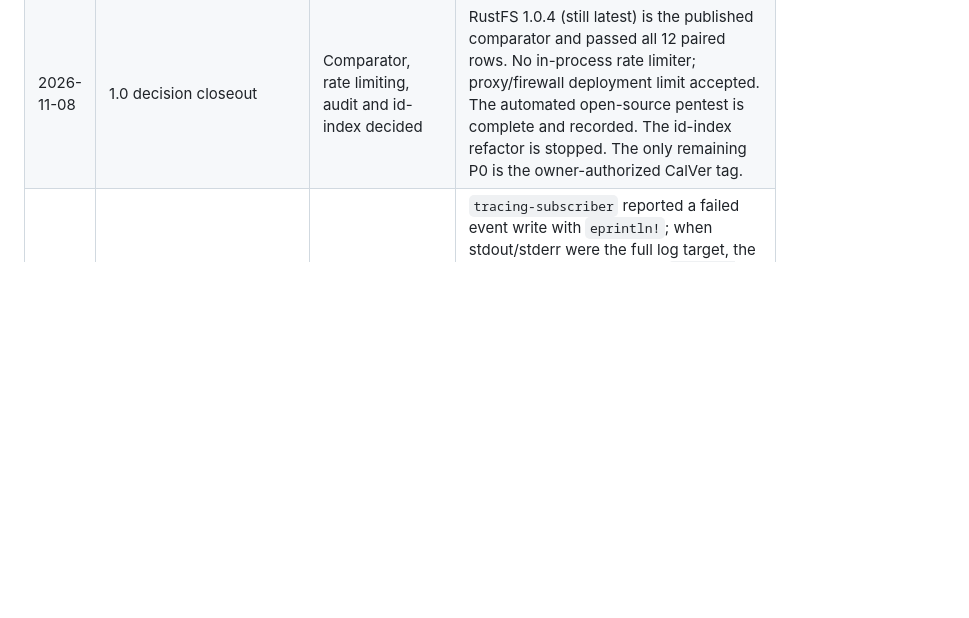
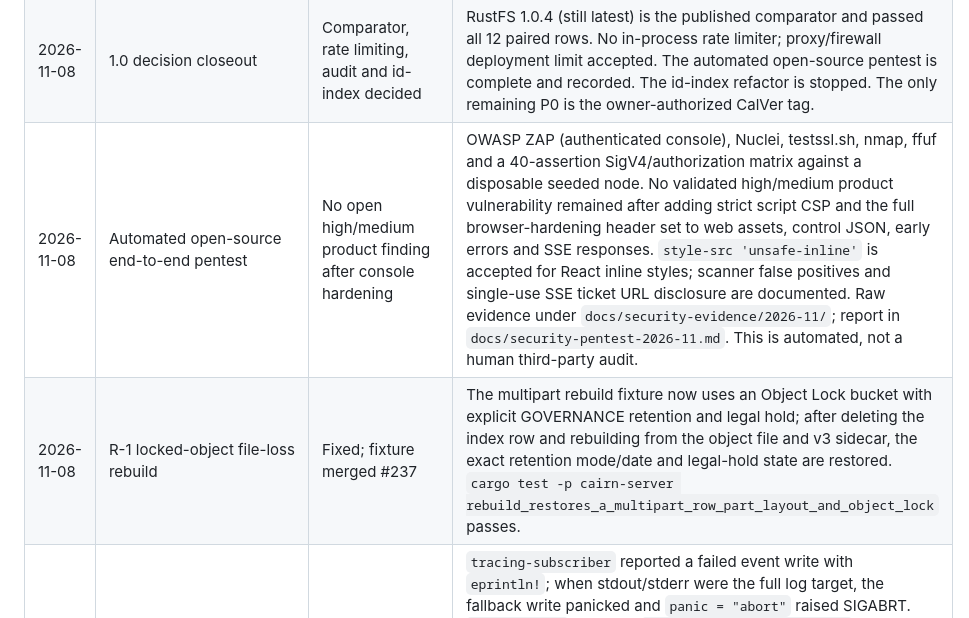
Before and after one commit to Harsh-2002/Cairn, a Markdown page: AUDIT.md, the part around the change. Drawn GitHub-style; blank space fills up the shorter version.

```diff
--- a/AUDIT.md
+++ b/AUDIT.md
@@ -237,6 +237,8 @@ delete a row once its status is stable and uncontroversial enough that it belong
 | 2026-11-08 | Mixed-soak thread gate warm-up | Harness gate corrected; no server defect | CI flagged a 134→160 thread mean shift at a peak of only 168/512. The cleanup fan-out is already 64; the shift is tokio blocking-pool warm-up, not a leak. The thread gate now uses the same last-third-min vs middle-third-max plateau test as staging/WAL, with the 512 absolute ceiling unchanged. A local 180 s run is 141→146 with a 0 plateau delta and 0 errors. |
 | 2026-11-08 | WAL checkpoint starvation under mixed load | Fixed; bounded checkpoint wait plus write-side backpressure | The zero-timeout TRUNCATE lost every race against the read pool, so the WAL only truncated after load stopped (699 MB peak). `run_checkpoint` now waits at most 100 ms for a reader, and `CAIRN_WAL_BACKPRESSURE_BYTES` (default 256 MiB, resume at 25%) parks new mutations when a reader stays pinned. A 120 s soak with the gate forced to 16 MiB engaged 37 times, drained each in 30-100 ms, and finished with 0 errors, 0 5xx and a 22.3 MiB WAL peak. |
 | 2026-11-08 | 1.0 decision closeout | Comparator, rate limiting, audit and id-index decided | RustFS 1.0.4 (still latest) is the published comparator and passed all 12 paired rows. No in-process rate limiter; proxy/firewall deployment limit accepted. The automated open-source pentest is complete and recorded. The id-index refactor is stopped. The only remaining P0 is the owner-authorized CalVer tag. |
+| 2026-11-08 | Automated open-source end-to-end pentest | No open high/medium product finding after console hardening | OWASP ZAP (authenticated console), Nuclei, testssl.sh, nmap, ffuf and a 40-assertion SigV4/authorization matrix against a disposable seeded node. No validated high/medium product vulnerability remained after adding strict script CSP and the full browser-hardening header set to web assets, control JSON, early errors and SSE responses. `style-src 'unsafe-inline'` is accepted for React inline styles; scanner false positives and single-use SSE ticket URL disclosure are documented. Raw evidence under `docs/security-evidence/2026-11/`; report in `docs/security-pentest-2026-11.md`. This is automated, not a human third-party audit. |
+| 2026-11-08 | R-1 locked-object file-loss rebuild | Fixed; fixture merged #237 | The multipart rebuild fixture now uses an Object Lock bucket with explicit GOVERNANCE retention and legal hold; after deleting the index row and rebuilding from the object file and v3 sidecar, the exact retention mode/date and legal-hold state are restored. `cargo test -p cairn-server rebuild_restores_a_multipart_row_part_layout_and_object_lock` passes. |
 | 2026-11-08 | Unwritable log volume aborts the server | Fixed; regression test added | `tracing-subscriber` reported a failed event write with `eprintln!`; when stdout/stderr were the full log target, the fallback write panicked and `panic = "abort"` raised SIGABRT. `init_tracing` now sets `log_internal_errors(false)` for text and JSON. `crates/cairn-server/tests/unwritable_logging.rs` runs `serve` with both streams on `/dev/full`, requires a healthy `/healthz` and a clean SIGTERM exit (fails before the fix, passes after). The 512 MB two-node full-volume reproduction now exits both nodes 0 without an abort. |
 | 2026-11-08 | Cleanup thread bound and WAL backstop | Superseded by the resolved thread-shape and WAL-backpressure rows above | Historical record of the first R-6 measurement and the 699 MB WAL observation. The final state is cleanup fan-out 64, a 100 ms bounded checkpoint wait, `CAIRN_WAL_BACKPRESSURE_BYTES` default 256 MiB, and a plateau thread gate. |
 | 2026-11-08 | RustFS comparator versions | Measured; Cairn is at or above parity on every workload | 1.0.2-1.0.4 commit a strict-gated delete journal and quorum receipt, so the 1.0.0 delete rows are historical. The 1.0.4 3-pair scoreboard measures Cairn at 1.73x PUT 4K, 1.07x PUT 1M (parity), 1.15x GET 4K, 1.64x GET 1M, 1.18x HEAD, 5.13x LIST, 2.04x mixed, 2.71x multipart part GET, 1.08x multipart upload, 19.95x bulk unversioned DELETE, 16.53x single-key unversioned DELETE and 32.49x versioned DELETE (equal durability). Evidence in benchmarks.md 15.6; the 1.0.0 table remains historical. |
```
Also changed, not shown: docs/1.0-completion-plan-2026-11.md (+3 -3 lines), docs/delete-write-amplification-plan-2026-11.md (+7 -5 lines).
